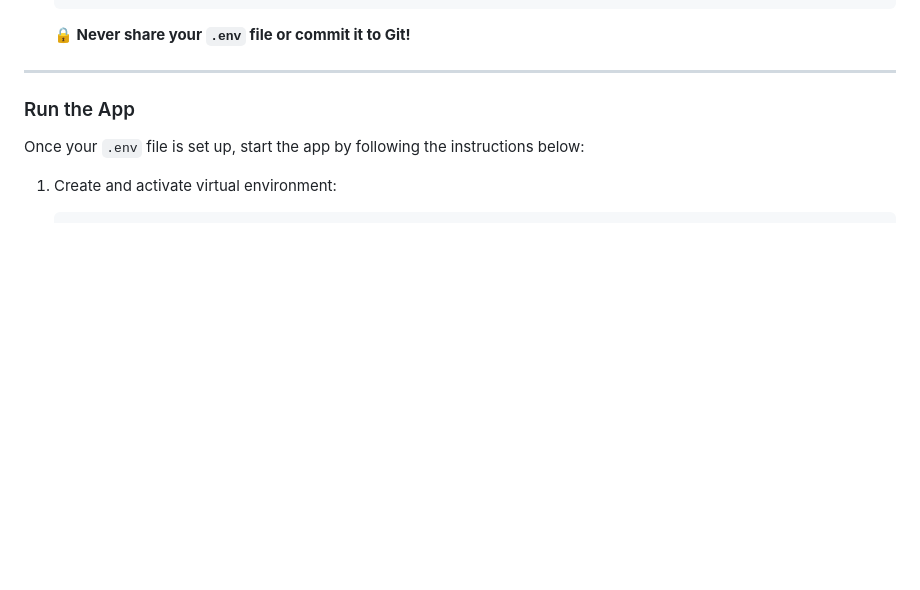
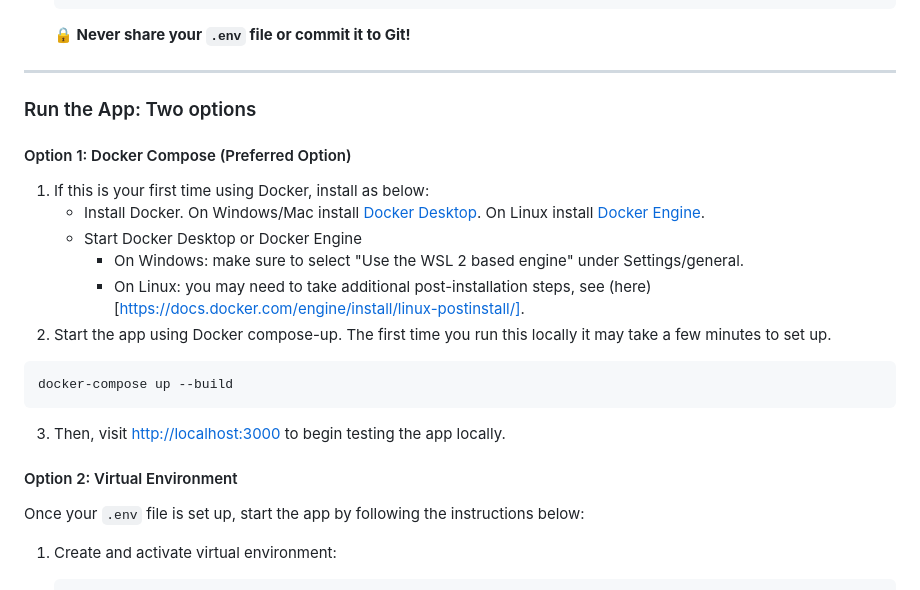
Before and after one commit to sprat-kv/jobseeker-analytics, a Markdown page: CONTRIBUTING.md, the part around the change. Drawn GitHub-style; blank space fills up the shorter version.

Commit message:
add contributing guidelines

````diff
--- a/CONTRIBUTING.md
+++ b/CONTRIBUTING.md
@@ -85,7 +85,23 @@ This project uses **Google OAuth** for authentication. To run the app locally, y
 ---
 
 
-### Run the App
+### Run the App: Two options
+
+#### Option 1: Docker Compose (Preferred Option)
+
+1. If this is your first time using Docker, install as below:
+   - Install Docker. On Windows/Mac install [Docker Desktop](https://docs.docker.com/get-started/get-docker/). On Linux install [Docker Engine](https://docs.docker.com/engine/install/).
+   - Start Docker Desktop or Docker Engine
+      - On Windows: make sure to select "Use the WSL 2 based engine" under Settings/general.
+      - On Linux: you may need to take additional post-installation steps, see (here)[https://docs.docker.com/engine/install/linux-postinstall/].
+2. Start the app using Docker compose-up. The first time you run this locally it may take a few minutes to set up.
+```
+docker-compose up --build
+```
+3. Then, visit [http://localhost:3000](http://localhost:3000) to begin testing the app locally.
+
+
+#### Option 2: Virtual Environment
 
 Once your `.env` file is set up, start the app by following the instructions below:
 1. Create and activate virtual environment:
````
